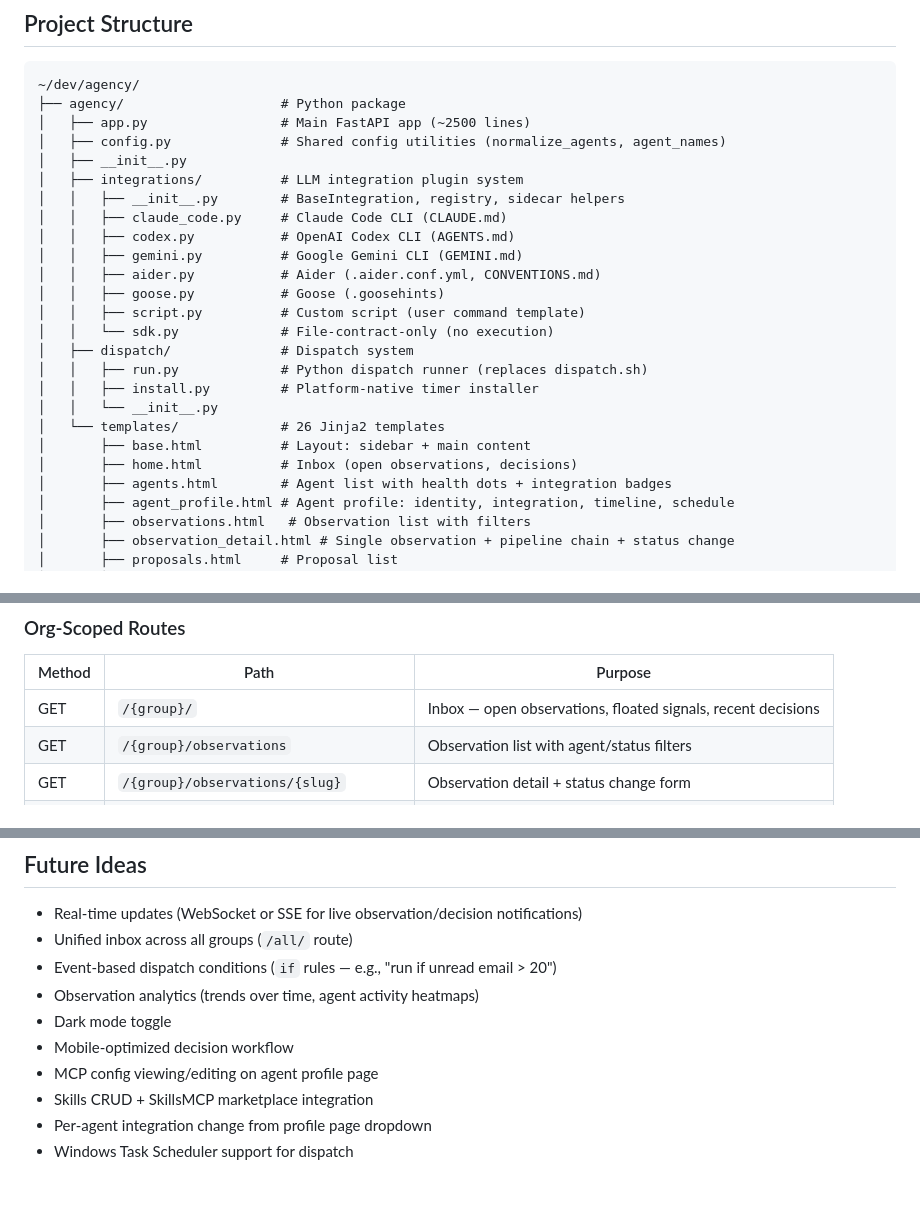
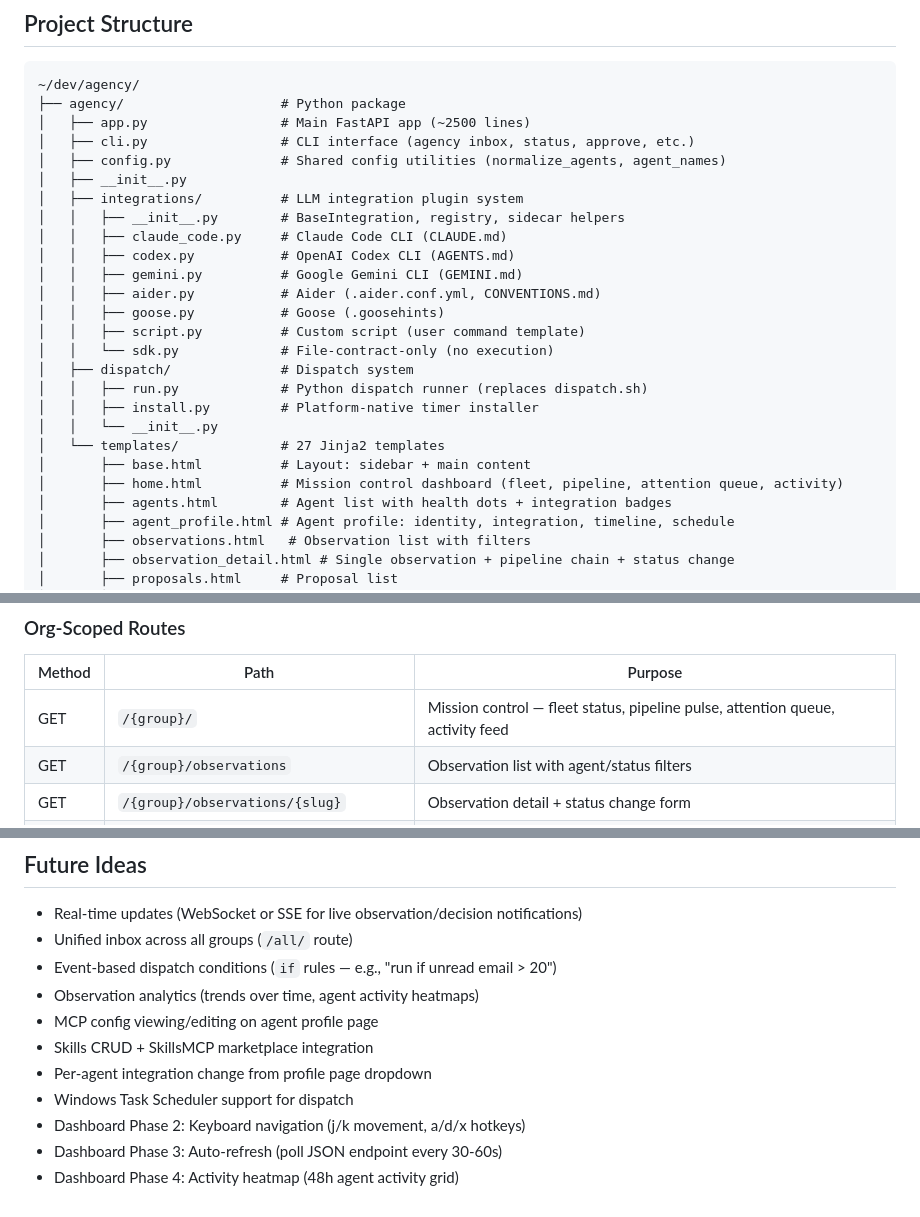
Before and after one commit to Blackhex/christag-agency, a Markdown page: CLAUDE.md, 3 parts joined by grey strips. GitHub-like rendering.

```diff
--- a/CLAUDE.md
+++ b/CLAUDE.md
@@ -17,6 +17,7 @@
 ~/dev/agency/
 ├── agency/                    # Python package
 │   ├── app.py                 # Main FastAPI app (~2500 lines)
+│   ├── cli.py                 # CLI interface (agency inbox, status, approve, etc.)
 │   ├── config.py              # Shared config utilities (normalize_agents, agent_names)
 │   ├── __init__.py
 │   ├── integrations/          # LLM integration plugin system
@@ -32,9 +33,9 @@
 │   │   ├── run.py             # Python dispatch runner (replaces dispatch.sh)
 │   │   ├── install.py         # Platform-native timer installer
 │   │   └── __init__.py
-│   └── templates/             # 26 Jinja2 templates
+│   └── templates/             # 27 Jinja2 templates
 │       ├── base.html          # Layout: sidebar + main content
-│       ├── home.html          # Inbox (open observations, decisions)
+│       ├── home.html          # Mission control dashboard (fleet, pipeline, attention queue, activity)
 │       ├── agents.html        # Agent list with health dots + integration badges
 │       ├── agent_profile.html # Agent profile: identity, integration, timeline, schedule
 │       ├── observations.html   # Observation list with filters
@@ -218,7 +224,7 @@ All org-scoped routes use `/{group}/` prefix. Admin routes are at `/admin/`.
 
 | Method | Path | Purpose |
 |--------|------|---------|
-| GET | `/{group}/` | Inbox — open observations, floated signals, recent decisions |
+| GET | `/{group}/` | Mission control — fleet status, pipeline pulse, attention queue, activity feed |
 | GET | `/{group}/observations` | Observation list with agent/status filters |
 | GET | `/{group}/observations/{slug}` | Observation detail + status change form |
 | POST | `/{group}/observations/{slug}/status` | Update observation status |
@@ -471,9 +506,10 @@ Available in all templates:
 - Unified inbox across all groups (`/all/` route)
 - Event-based dispatch conditions (`if` rules — e.g., "run if unread email > 20")
 - Observation analytics (trends over time, agent activity heatmaps)
-- Dark mode toggle
-- Mobile-optimized decision workflow
 - MCP config viewing/editing on agent profile page
 - Skills CRUD + SkillsMCP marketplace integration
 - Per-agent integration change from profile page dropdown
 - Windows Task Scheduler support for dispatch
+- Dashboard Phase 2: Keyboard navigation (j/k movement, a/d/x hotkeys)
+- Dashboard Phase 3: Auto-refresh (poll JSON endpoint every 30-60s)
+- Dashboard Phase 4: Activity heatmap (48h agent activity grid)
```
Also changed, not shown: other parts of CLAUDE.md (+36 -2 lines).
